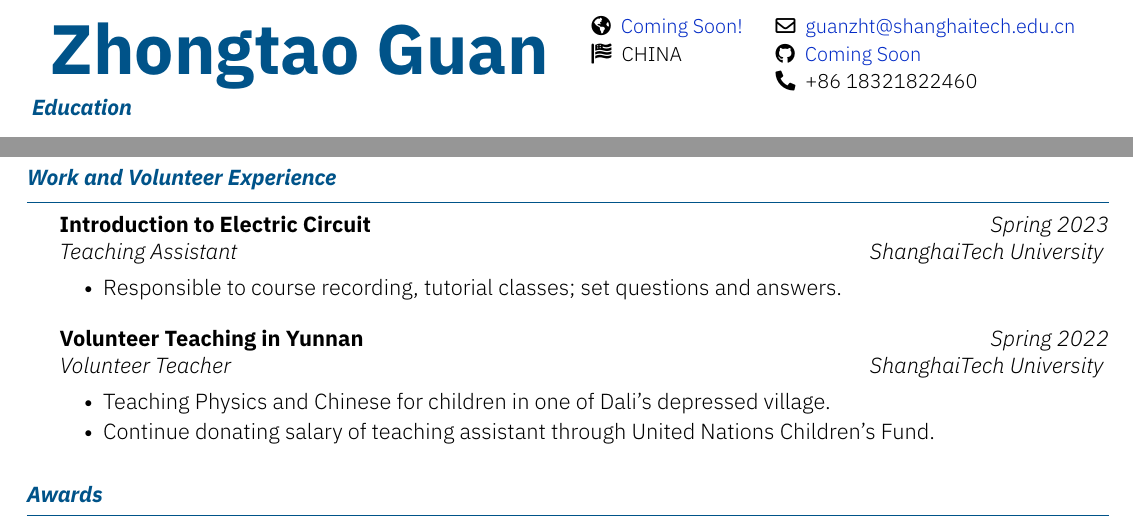
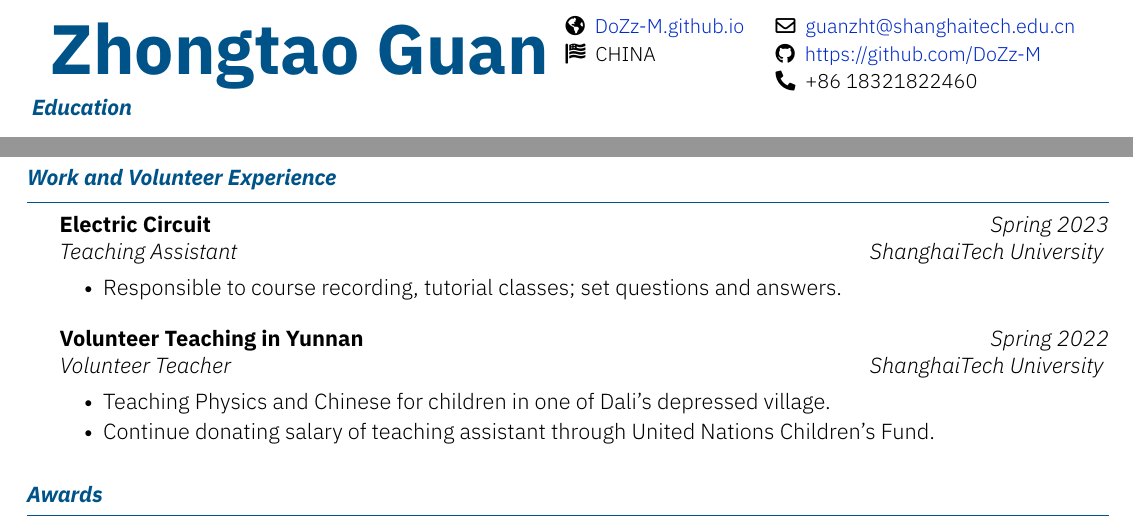
Before and after one commit to DoZz-M/Curriculum-Vitae, a LaTeX CV (ZhongtaoGuan-resume.tex): two parts of pages 1 and 2 of 2, joined at a grey line, cut at the place of the change. Compiled offline with XeLaTeX.

Commit message:
add GitHub and personal website

```diff
--- a/ZhongtaoGuan-resume.tex
+++ b/ZhongtaoGuan-resume.tex
@@ -5,9 +5,9 @@
 \begin{document}
 \resumeheader
 {\email{guanzht@shanghaitech.edu.cn}}
-{\github{Coming Soon}}
+{\github{https://github.com/DoZz-M}}
 {\phone{+86 18321822460}}
-{\website{Coming Soon!}}
+{\website{DoZz-M.github.io}}
 {\nationality{CHINA}}
 
 \begin{section}{Education}
@@ -58,7 +58,7 @@
 \newpage
 
 \begin{section}{Work and Volunteer Experience}
- \begin{subsection}{\textbf{Introduction to Electric Circuit}}
+ \begin{subsection}{\textbf{Electric Circuit}}
      {Teaching Assistant}{Spring 2023}{ShanghaiTech University}
      \item{Responsible to course recording, tutorial classes; set questions and answers.}
  \end{subsection}
```
Also changed, not shown: ZhongtaoGuan-resume.pdf, kyvernitis-resume.pdf (deleted).
